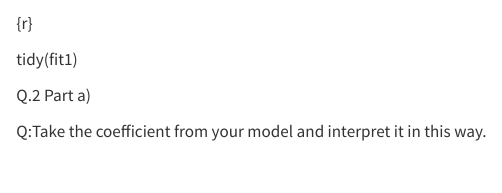
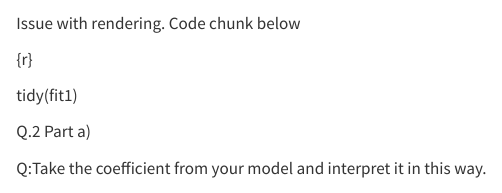
Before and after one commit to Martinez-V/Soc223, a Quarto document (MD5.qmd): the page in a window 1100 px wide, from 2260 px down. Rendered offline with R 4.5, knitr and Pandoc in place of Quarto, with nearby package versions; some code elsewhere in the file could not run offline; long lines of code are wrapped; column names are cleaned by a stand-in for the janitor package; the gapminder table comes from the copy in Python's plotly package.

Commit message:
Update MD5.qmd

````diff
--- a/MD5.qmd
+++ b/MD5.qmd
@@ -91,6 +91,8 @@ Q.2)
 fit1 <- lm(log_viewers ~ log_followers, data = twitch_data)
 get_regression_table(fit1)
 ```
+
+Issue with rendering. Code chunk below
 
 {r}
 
````
